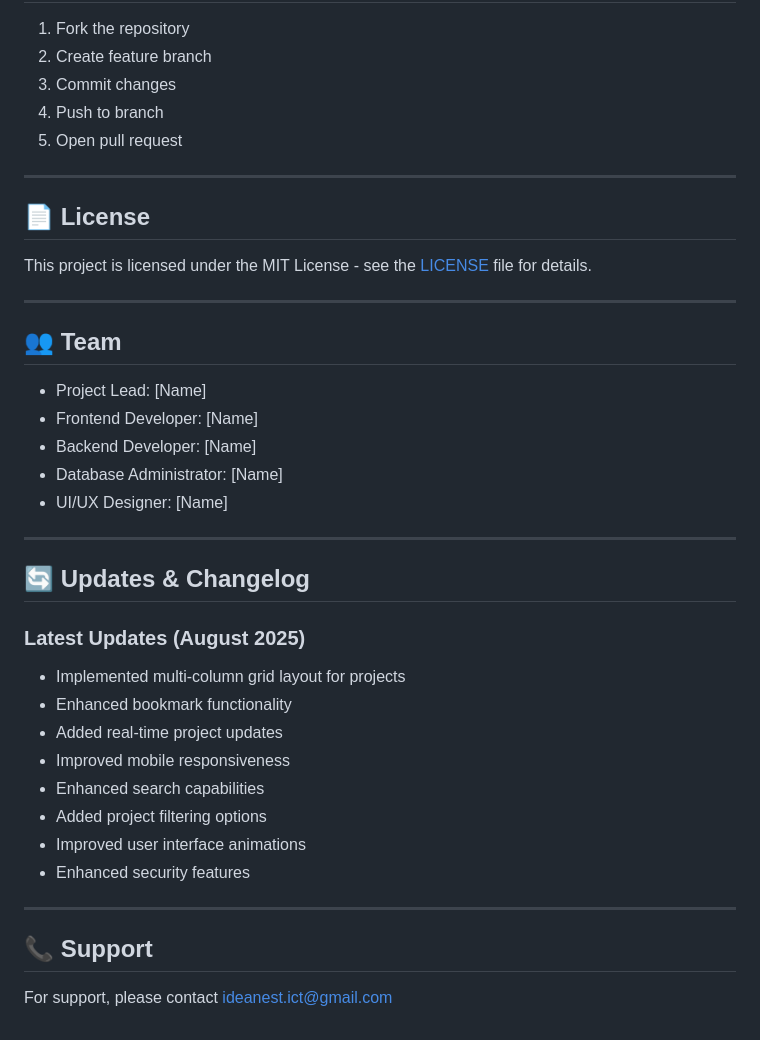
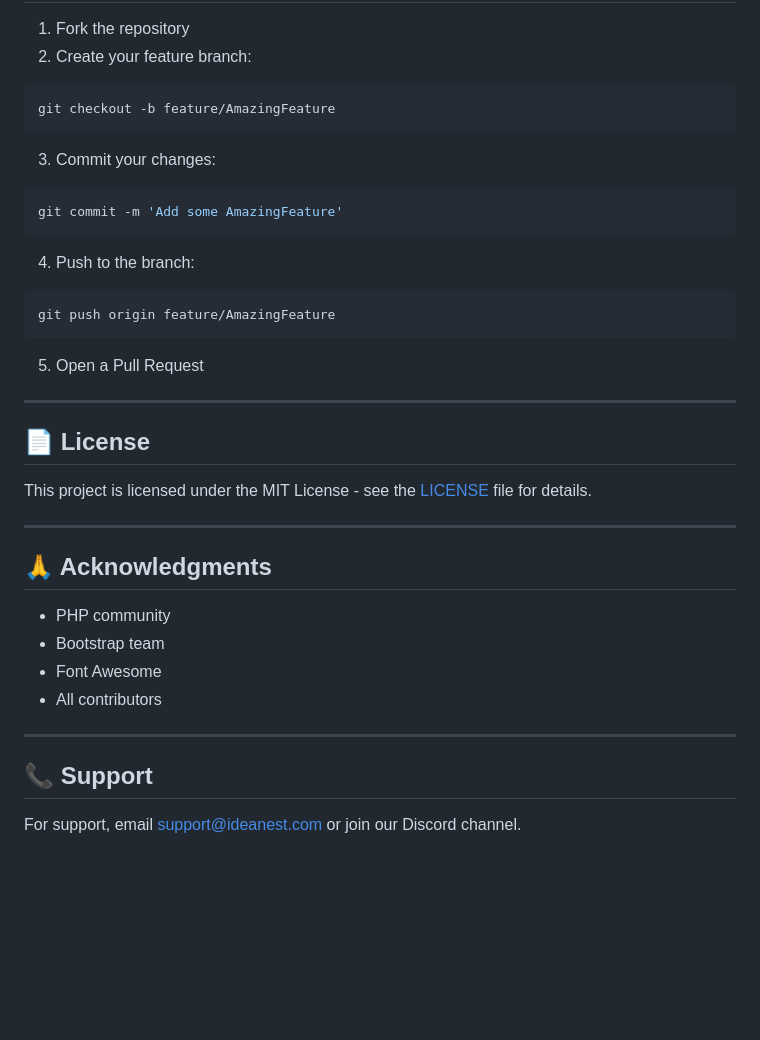
Before and after one commit to Vivekchavda1374/IdeaNest, a Markdown page: README.md, the part around one of its changes. GitHub-like rendering; blank space fills up the shorter version.

````diff
--- a/README.md
+++ b/README.md
@@ -169,9 +204,18 @@ See [SECURITY.md](SECURITY.md) for security policy and reporting vulnerabilities
 
 1. Fork the repository
-2. Create feature branch
-3. Commit changes
-4. Push to branch
-5. Open pull request
+2. Create your feature branch:
+```bash
+git checkout -b feature/AmazingFeature
+```
+3. Commit your changes:
+```bash
+git commit -m 'Add some AmazingFeature'
+```
+4. Push to the branch:
+```bash
+git push origin feature/AmazingFeature
+```
+5. Open a Pull Request
 
 ---
 
@@ -181,30 +225,15 @@ This project is licensed under the MIT License - see the [LICENSE](LICENSE) file
 
 ---
 
-## 👥 Team
+## 🙏 Acknowledgments
 
-- Project Lead: [Name]
-- Frontend Developer: [Name]
-- Backend Developer: [Name]
-- Database Administrator: [Name]
-- UI/UX Designer: [Name]
-
----
-
-## 🔄 Updates & Changelog
-
-### Latest Updates (August 2025)
-- Implemented multi-column grid layout for projects
-- Enhanced bookmark functionality
-- Added real-time project updates
-- Improved mobile responsiveness
-- Enhanced search capabilities
-- Added project filtering options
-- Improved user interface animations
-- Enhanced security features
+- PHP community
+- Bootstrap team
+- Font Awesome
+- All contributors
 
 ---
 
 ## 📞 Support
 
-For support, please contact [ideanest.ict@gmail.com](mailto:ideanest.ict@gmail.com)
+For support, email support@ideanest.com or join our Discord channel.
````
Also changed, not shown: other parts of README.md (+90 -55 lines), .github/pull_request_template.md (added).
